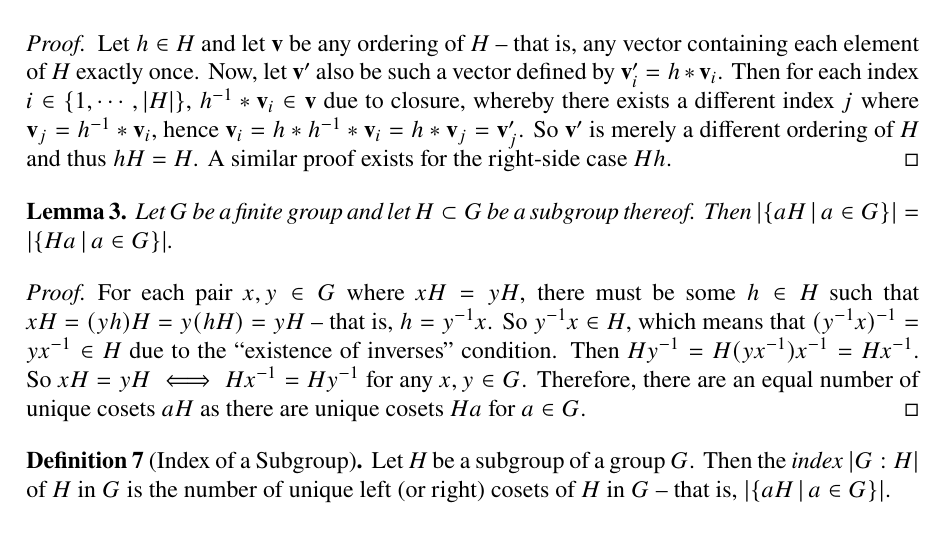
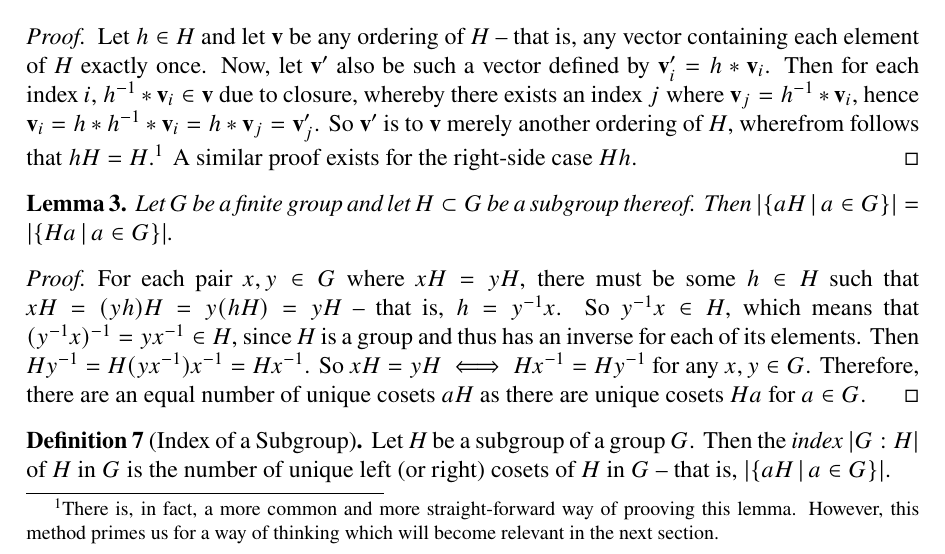
Before and after one commit to ase22003/Permutation-Group-Project, a LaTeX thesis (Report/main.tex): part of page 9 of 22, cut so that both start at the same text. Compiled offline with pdfLaTeX.

Commit message:
small fixes in lemma 2. real last commit before bed this time.

```diff
--- a/Report/main.tex
+++ b/Report/main.tex
@@ -428,7 +428,7 @@ When the operator is given implicitly, a cyclic group \(G\) with the single gene
 
 \begin{proof}
 	Let \(h\in H\) and let \(\mathbf{v}\) be any ordering of \(H\) -- that is, any vector containing each element of \(H\) exactly once. Now, let \(\mathbf{v}'\) also be such a vector defined by \(\mathbf{v}_i'=h*\mathbf{v}_i\).
-	Then for each index \(i\in\set{1,\cdots,\card H}\), \(h\inv*\mathbf{v}_i\in \mathbf{v}\) due to closure, whereby there exists a different index \(j\) where \(\mathbf{v}_j=h\inv*\mathbf{v}_i\), hence \(\mathbf{v}_i=h*h\inv*\mathbf{v}_i=h*\mathbf{v}_j=\mathbf{v}_j'\). So \(\mathbf{v}'\) is merely a different ordering of \(H\) and thus \(hH = H\). A similar proof exists for the right-side case \(Hh\).
+	Then for each index \(i\), \(h\inv*\mathbf{v}_i\in \mathbf{v}\) due to closure, whereby there exists an index \(j\) where \(\mathbf{v}_j=h\inv*\mathbf{v}_i\), hence \(\mathbf{v}_i=h*h\inv*\mathbf{v}_i=h*\mathbf{v}_j=\mathbf{v}_j'\). So \(\mathbf{v}'\) is to \(\mathbf{v}\) merely another ordering of \(H\), wherefrom follows that \(hH = H\).\footnote{There is, in fact, a more common and more straight-forward way of prooving this lemma. However, this method primes us for a way of thinking which will become relevant in the next section.} A similar proof exists for the right-side case \(Hh\).
 	%Then for each index \(i\in\set{1,\cdots,\card H}\), there is a different index \(j\) therein such that \(\mathbf{v}_j'=h\inv*\mathbf{v}_i\) and thereby \(\mathbf{v}_i=\mathbf{v}_j'\).
 	%%Let \(h\in H\) and let \(\mathbf{v}=\vect{\cdots, v_{-2}, v_{-1}, v_0, v_1, v_2,\cdots}\) be any ordering of elements in \(H\).
 	%%%Let \(h\in H\) and let \(V\) be any ordering of \(H\) -- that is, \[V\in\setdef{\vect{h_1,\cdots,h_n}}{n=\card H, h_i\neq h_j, i\neq j, \set{i,j}\subseteq\set{1,\cdots,n}}\] for \(H\neq\set{\varepsilon}\), where \(\varepsilon\) is the identity. Let \(V_h=\vect{}\)
@@ -446,7 +446,7 @@ When the operator is given implicitly, a cyclic group \(G\) with the single gene
 	%Then, each unique coset in \(\setdef{aH}{a\in G}\) and in \(\setdef{Ha}{a\in G}\) has the same cardinality, that is, \(\card{H}\).
 	%Now, for each pair \(x,y\in G\) where \(xH=yH\), there is some \(h\in H\) where \(x=yh\) (in the case where \(x=y\), then \(h\) is the identity) and conversely some \(h'\in H\) such that \(x=h'y\) -- giving \(Hx=H(h'y)=Hy\). Therefore
 	%Now, for each pair \(x,y\in G\) where \(xH=yH\), it follows that \(y\inv x\in H\).
-	For each pair \(x,y\in G\) where \(xH=yH\), there must be some \(h\in H\) such that \(xH=(yh)H=y(hH)=yH\) -- that is, \(h=y\inv x\). So \(y\inv x\in H\), which means that \((y\inv x)\inv=yx\inv \in H\) due to the ``existence of inverses'' condition. Then \(Hy\inv=H(yx\inv)x\inv=Hx\inv\). So \(xH=yH \iff Hx\inv=Hy\inv\) for any \(x,y\in G\). Therefore, there are an equal number of unique cosets \(aH\) as there are unique cosets \(Ha\) for \(a\in G\).
+    For each pair \(x,y\in G\) where \(xH=yH\), there must be some \(h\in H\) such that \(xH=(yh)H=y(hH)=yH\) -- that is, \(h=y\inv x\). So \(y\inv x\in H\), which means that \((y\inv x)\inv=yx\inv \in H\), since \(H\) is a group and thus has an inverse for each of its elements. Then \(Hy\inv=H(yx\inv)x\inv=Hx\inv\). So \(xH=yH \iff Hx\inv=Hy\inv\) for any \(x,y\in G\). Therefore, there are an equal number of unique cosets \(aH\) as there are unique cosets \(Ha\) for \(a\in G\).
 	%Since both sets equal \(G\), and each
 	%it follows that there must be an equal number of cosets in both right-hand and left-hand sets.
 	%Now, let \(L=\setdef{aH}{a\in G}\) and \(R=\setdef{Ha}{a\in G}\). Hereof follows that \(\foralll{l,r\in L\times R}{\card{l}=\card{r}}\). Next
```
Also changed, not shown: Report/main.pdf.
